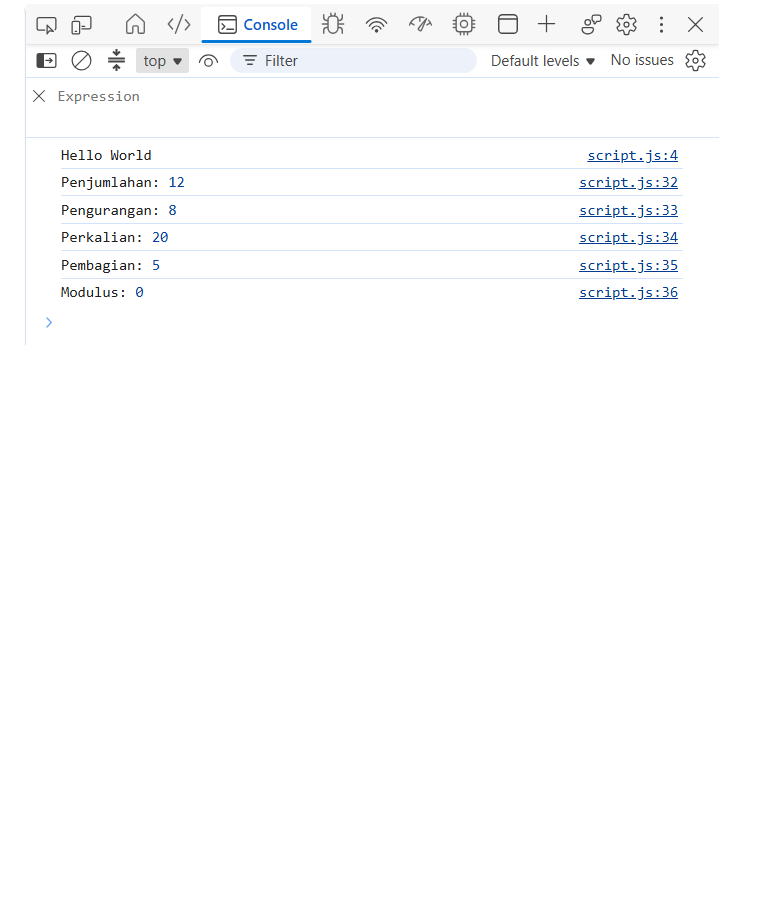
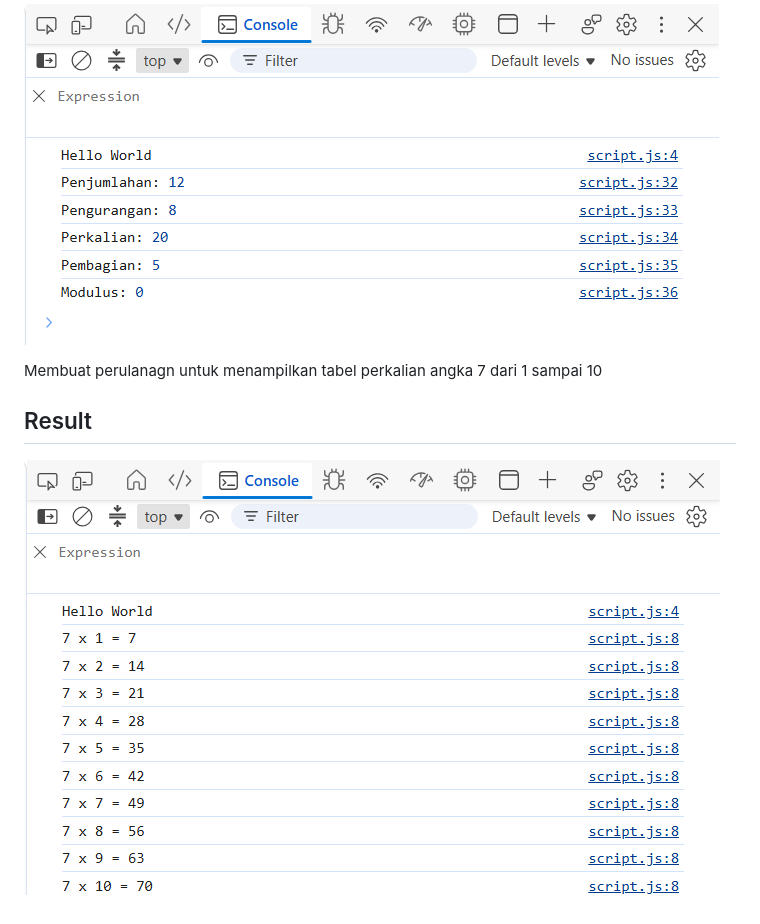
Before and after one commit to adityamuhyadi29/Lab5Web, a Markdown page: README.md, the part around the change. Rendered like a GitHub page; pictures changed too: screenshot/ss12.png (added); blank space fills up the shorter version.

Commit message:
Menampilkan tabel perkalian

```diff
--- a/README.md
+++ b/README.md
@@ -216,3 +216,9 @@ eksperimen mandiri mengubah latihan 3 dan mengonversinya menjadi number
 ## Result
 
 ![Gambar 11](screenshot/ss11.png)
+
+Membuat perulanagn untuk menampilkan tabel perkalian angka 7 dari 1 sampai 10
+
+## Result
+
+![Gambar 12](screenshot/ss12.png)
```
